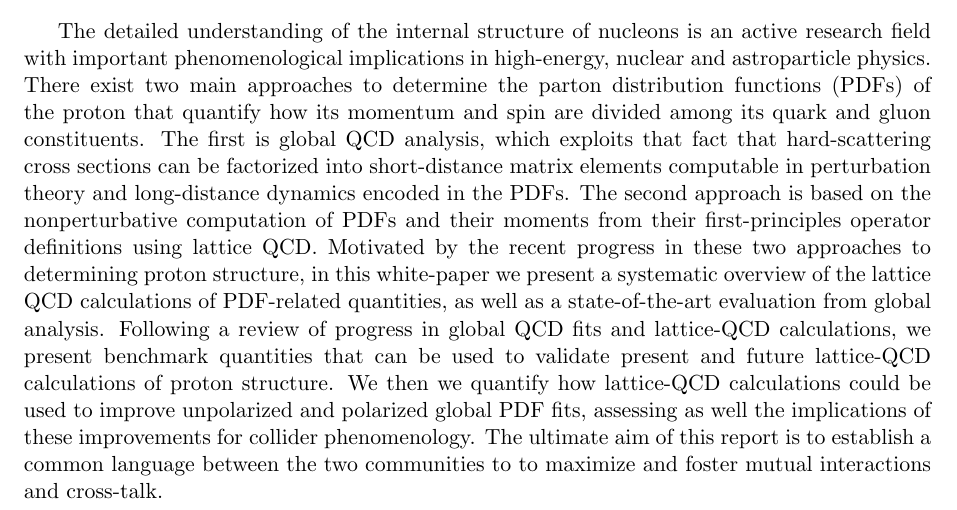
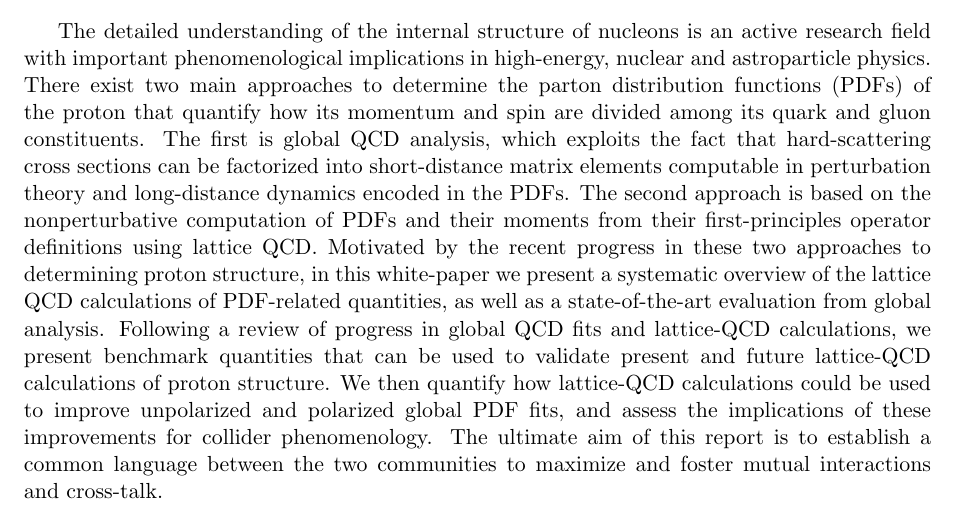
Before and after one commit to juanrojochacon/PDFLattice2017, a LaTeX document (whitepaper/PDFLattice2017.tex): part of page 1 of 41, cut so that both start at the same text. Compiled offline with pdfLaTeX.

Commit message:
Corrected several typos and repeated words

```diff
--- a/whitepaper/PDFLattice2017.tex
+++ b/whitepaper/PDFLattice2017.tex
@@ -183,7 +183,7 @@ parton distribution functions (PDFs) of the proton that
 quantify how its momentum and spin
 are divided among its quark and gluon constituents.
 %
-The first is global QCD analysis, which exploits that fact that hard-scattering
+The first is global QCD analysis, which exploits the fact that hard-scattering
 cross sections can be factorized into short-distance matrix elements
 computable in perturbation theory and long-distance dynamics encoded in the
 PDFs.
@@ -203,15 +203,14 @@ Following a review of progress in global QCD fits and lattice-QCD calculations,
 used to validate present and future
 lattice-QCD calculations of proton structure.
 %
-We then
-we quantify how lattice-QCD calculations could be used
-to improve unpolarized and polarized global PDF fits, assessing as
-well the implications of these improvements for collider
+We then quantify how lattice-QCD calculations could be used
+to improve unpolarized and polarized global PDF fits, and assess
+the implications of these improvements for collider
 phenomenology.
 %
 The ultimate aim of this report is
 to establish a common language between the two communities to
-to maximize and foster mutual interactions and cross-talk.
+maximize and foster mutual interactions and cross-talk.
 
 \clearpage
 
```
